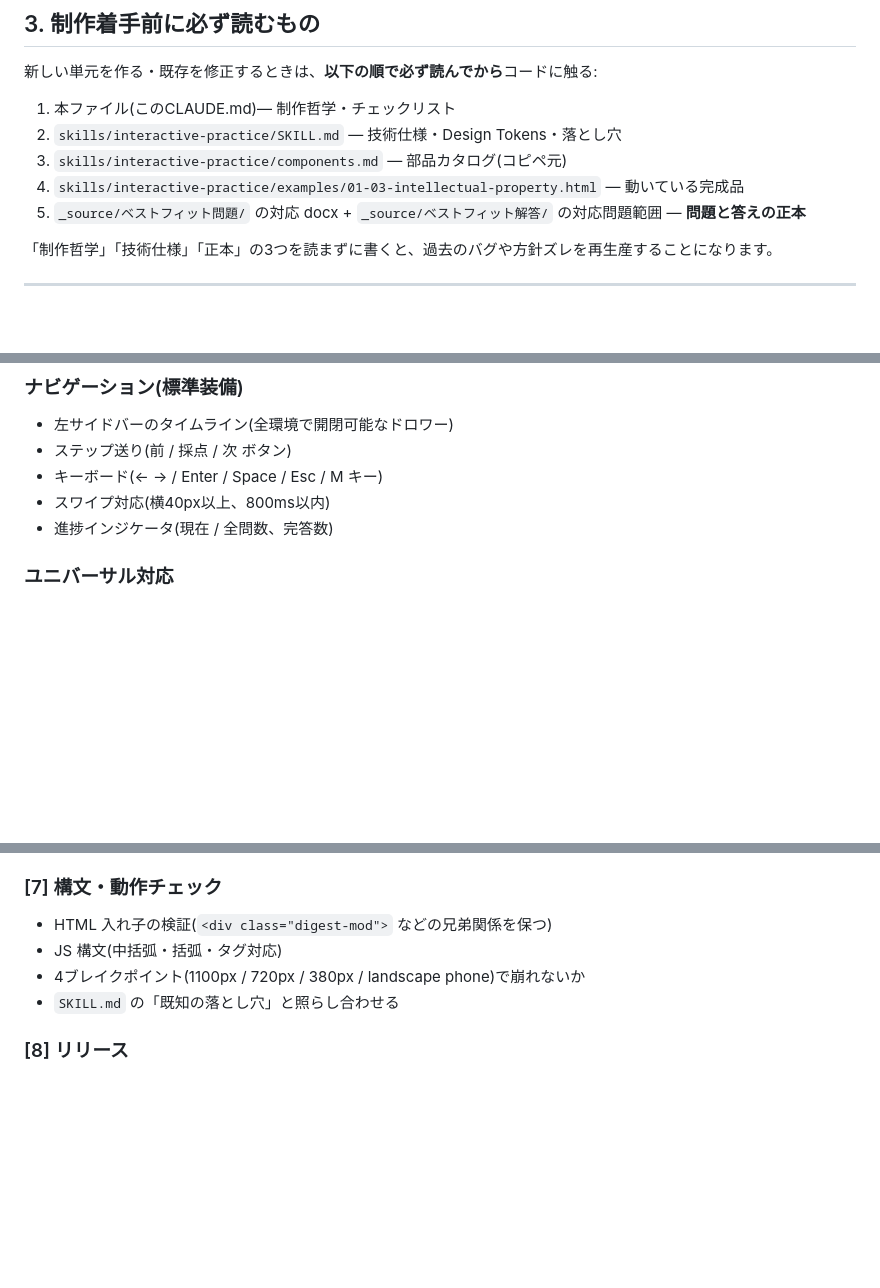
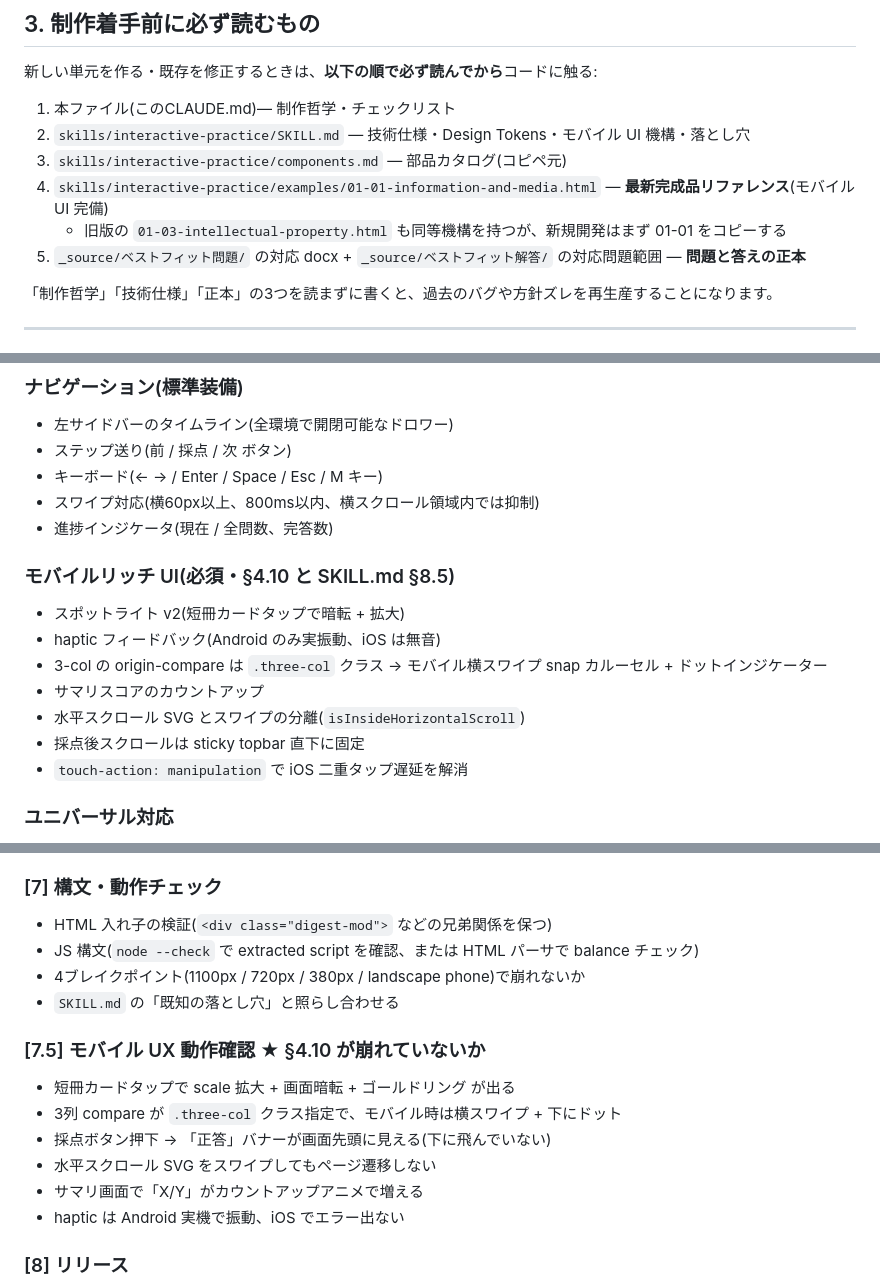
Before and after one commit to mikikof/mikikof-lab, a Markdown page: practices/CLAUDE.md, 3 parts joined by grey strips. Rendered like a GitHub page; blank space fills up the shorter version.

```diff
--- a/practices/CLAUDE.md
+++ b/practices/CLAUDE.md
@@ -58,9 +58,10 @@ practices/
 新しい単元を作る・既存を修正するときは、**以下の順で必ず読んでから**コードに触る:
 
 1. 本ファイル(このCLAUDE.md)— 制作哲学・チェックリスト
-2. `skills/interactive-practice/SKILL.md` — 技術仕様・Design Tokens・落とし穴
+2. `skills/interactive-practice/SKILL.md` — 技術仕様・Design Tokens・モバイル UI 機構・落とし穴
 3. `skills/interactive-practice/components.md` — 部品カタログ(コピペ元)
-4. `skills/interactive-practice/examples/01-03-intellectual-property.html` — 動いている完成品
+4. `skills/interactive-practice/examples/01-01-information-and-media.html` — **最新完成品リファレンス**(モバイル UI 完備)
+   - 旧版の `01-03-intellectual-property.html` も同等機構を持つが、新規開発はまず 01-01 をコピーする
 5. `_source/ベストフィット問題/` の対応 docx + `_source/ベストフィット解答/` の対応問題範囲 — **問題と答えの正本**
 
 「制作哲学」「技術仕様」「正本」の3つを読まずに書くと、過去のバグや方針ズレを再生産することになります。
@@ -147,8 +162,17 @@ practices/
 - 左サイドバーのタイムライン(全環境で開閉可能なドロワー)
 - ステップ送り(前 / 採点 / 次 ボタン)
 - キーボード(← → / Enter / Space / Esc / M キー)
-- スワイプ対応(横40px以上、800ms以内)
+- スワイプ対応(横60px以上、800ms以内、横スクロール領域内では抑制)
 - 進捗インジケータ(現在 / 全問数、完答数)
+
+### モバイルリッチ UI(必須・§4.10 と SKILL.md §8.5)
+- スポットライト v2(短冊カードタップで暗転 + 拡大)
+- haptic フィードバック(Android のみ実振動、iOS は無音)
+- 3-col の origin-compare は `.three-col` クラス → モバイル横スワイプ snap カルーセル + ドットインジケーター
+- サマリスコアのカウントアップ
+- 水平スクロール SVG とスワイプの分離(`isInsideHorizontalScroll`)
+- 採点後スクロールは sticky topbar 直下に固定
+- `touch-action: manipulation` で iOS 二重タップ遅延を解消
 
 ### ユニバーサル対応
 - 同一URLで PC(1100px+) / タブレット(720–1100px) / スマホ(〜720px)
@@ -195,9 +221,17 @@ practices/
 
 ### [7] 構文・動作チェック
 - HTML 入れ子の検証(`<div class="digest-mod">` などの兄弟関係を保つ)
-- JS 構文(中括弧・括弧・タグ対応)
+- JS 構文(`node --check` で extracted script を確認、または HTML パーサで balance チェック)
 - 4ブレイクポイント(1100px / 720px / 380px / landscape phone)で崩れないか
 - `SKILL.md` の「既知の落とし穴」と照らし合わせる
+
+### [7.5] モバイル UX 動作確認 ★ §4.10 が崩れていないか
+- 短冊カードタップで scale 拡大 + 画面暗転 + ゴールドリング が出る
+- 3列 compare が `.three-col` クラス指定で、モバイル時は横スワイプ + 下にドット
+- 採点ボタン押下 → 「正答」バナーが画面先頭に見える(下に飛んでいない)
+- 水平スクロール SVG をスワイプしてもページ遷移しない
+- サマリ画面で「X/Y」がカウントアップアニメで増える
+- haptic は Android 実機で振動、iOS でエラー出ない
 
 ### [8] リリース
 - `practices/index.html`(単元一覧)にエントリ追加
```
Also changed, not shown: other parts of practices/CLAUDE.md (+29 -2 lines), 2 other files.
